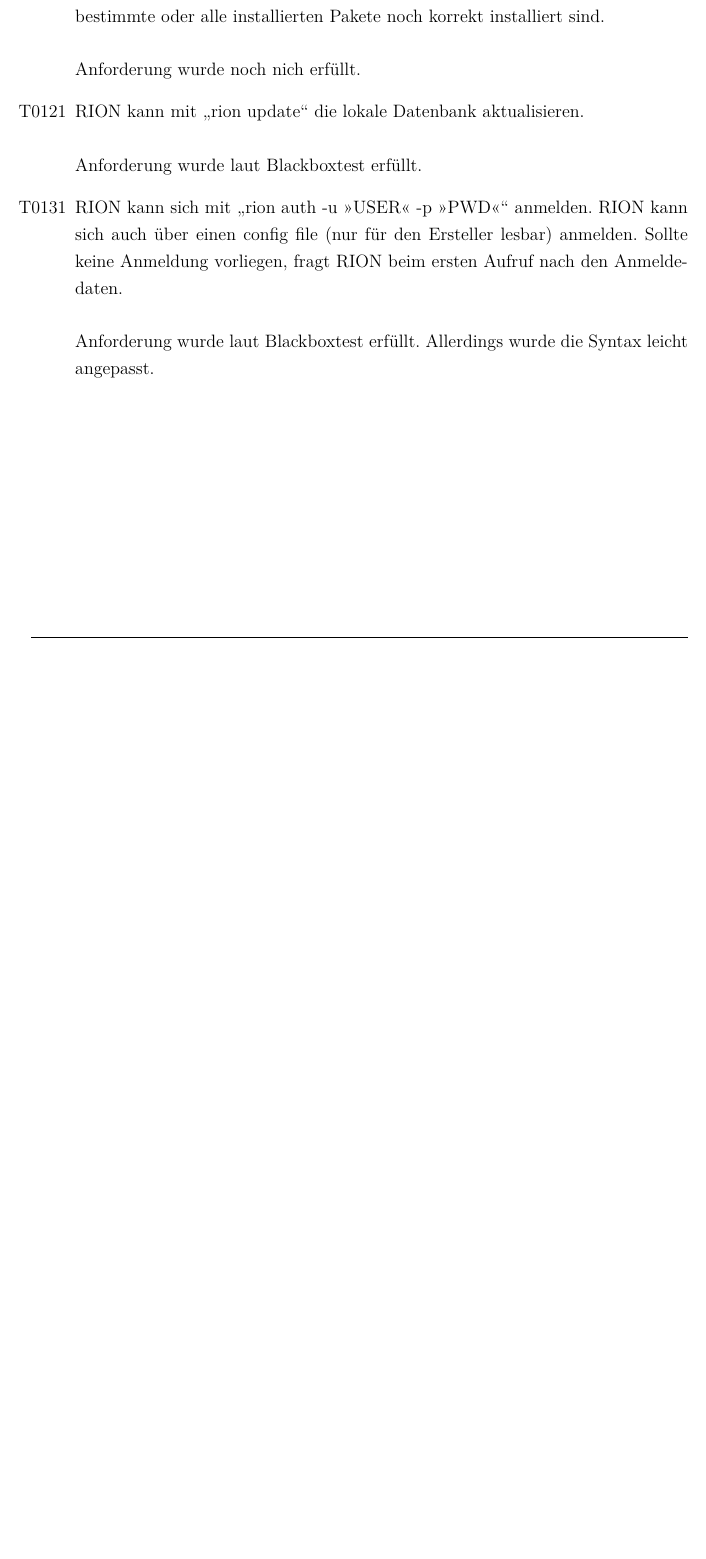
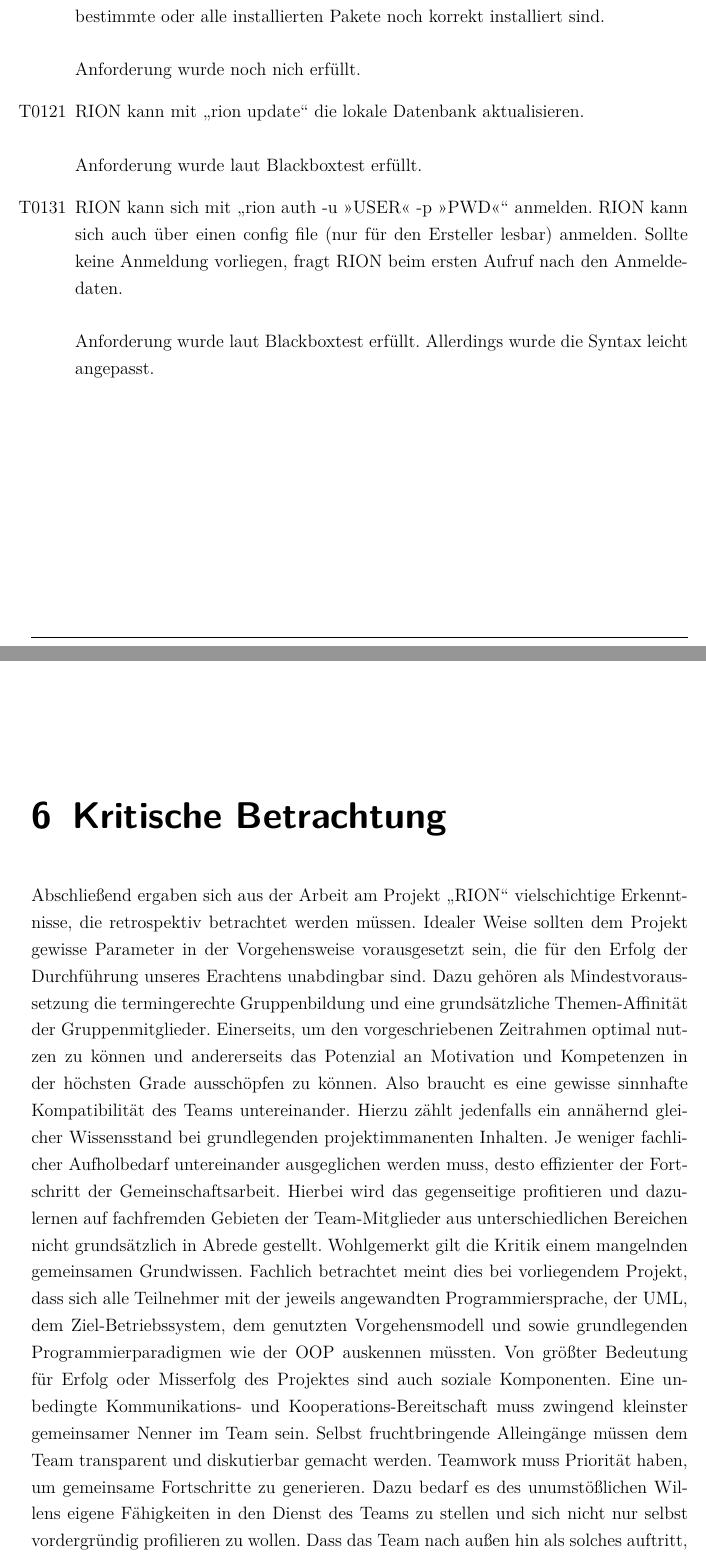
Before and after one commit to Riffecs/Softwareprojekt, a LaTeX document (Final_Reviewdoc/Finales_Reviewdoc.tex, which reads Final_Reviewdoc/Betrachtung.tex): part of page 12 of 12 before the commit and two parts of pages 12 and 13 of 14 after it, the two joined at a grey line, cut so that both start at the same text, the shorter picture padded with empty space. Compiled offline with pdfLaTeX; an older LaTeX class or package is replaced by its successor.

Commit message:
Updates from Overleaf

```diff
--- /dev/null
+++ b/Final_Reviewdoc/Betrachtung.tex
@@ -0,0 +1,5 @@
+\chapter{Kritische Betrachtung}
+
+Abschließend ergaben sich aus der Arbeit am Projekt „RION“ vielschichtige Erkenntnisse, die retrospektiv betrachtet werden müssen.
+Idealer Weise sollten dem Projekt gewisse Parameter in der Vorgehensweise vorausgesetzt sein, die für den Erfolg der Durchführung unseres Erachtens unabdingbar sind. Dazu gehören als Mindestvoraussetzung die termingerechte Gruppenbildung und eine grundsätzliche Themen-Affinität der Gruppenmitglieder. Einerseits, um den vorgeschriebenen Zeitrahmen optimal nutzen zu können und andererseits das Potenzial an Motivation und Kompetenzen in der höchsten Grade ausschöpfen zu können. Also braucht es eine gewisse sinnhafte Kompatibilität des Teams untereinander. Hierzu zählt jedenfalls ein annähernd gleicher Wissensstand bei grundlegenden projektimmanenten Inhalten. Je weniger fachlicher Aufholbedarf untereinander ausgeglichen werden muss, desto effizienter der Fortschritt der Gemeinschaftsarbeit. Hierbei wird das gegenseitige profitieren und dazulernen auf fachfremden Gebieten der Team-Mitglieder aus unterschiedlichen Bereichen nicht grundsätzlich in Abrede gestellt. Wohlgemerkt gilt die Kritik einem mangelnden gemeinsamen Grundwissen. Fachlich betrachtet meint dies bei vorliegendem Projekt, dass sich alle Teilnehmer mit der jeweils angewandten Programmiersprache, der UML, dem Ziel-Betriebssystem, dem genutzten Vorgehensmodell und sowie grundlegenden Programmierparadigmen wie der OOP auskennen müssten.
+Von größter Bedeutung für Erfolg oder Misserfolg des Projektes sind auch soziale Komponenten. Eine unbedingte Kommunikations- und Kooperations-Bereitschaft muss zwingend kleinster gemeinsamer Nenner im Team sein. Selbst fruchtbringende Alleingänge müssen dem Team transparent und diskutierbar gemacht werden. Teamwork muss Priorität haben, um gemeinsame Fortschritte zu generieren. Dazu bedarf es des unumstößlichen Willens eigene Fähigkeiten in den Dienst des Teams zu stellen und sich nicht nur selbst vordergründig profilieren zu wollen. Dass das Team nach außen hin als solches auftritt, muss dabei selbstverständlich sein.
```
Also changed, not shown: Final_Reviewdoc/Finales_Reviewdoc.tex (+1 -0 lines), Final_Reviewdoc/Betrachtung.tex (5 more changed lines).
